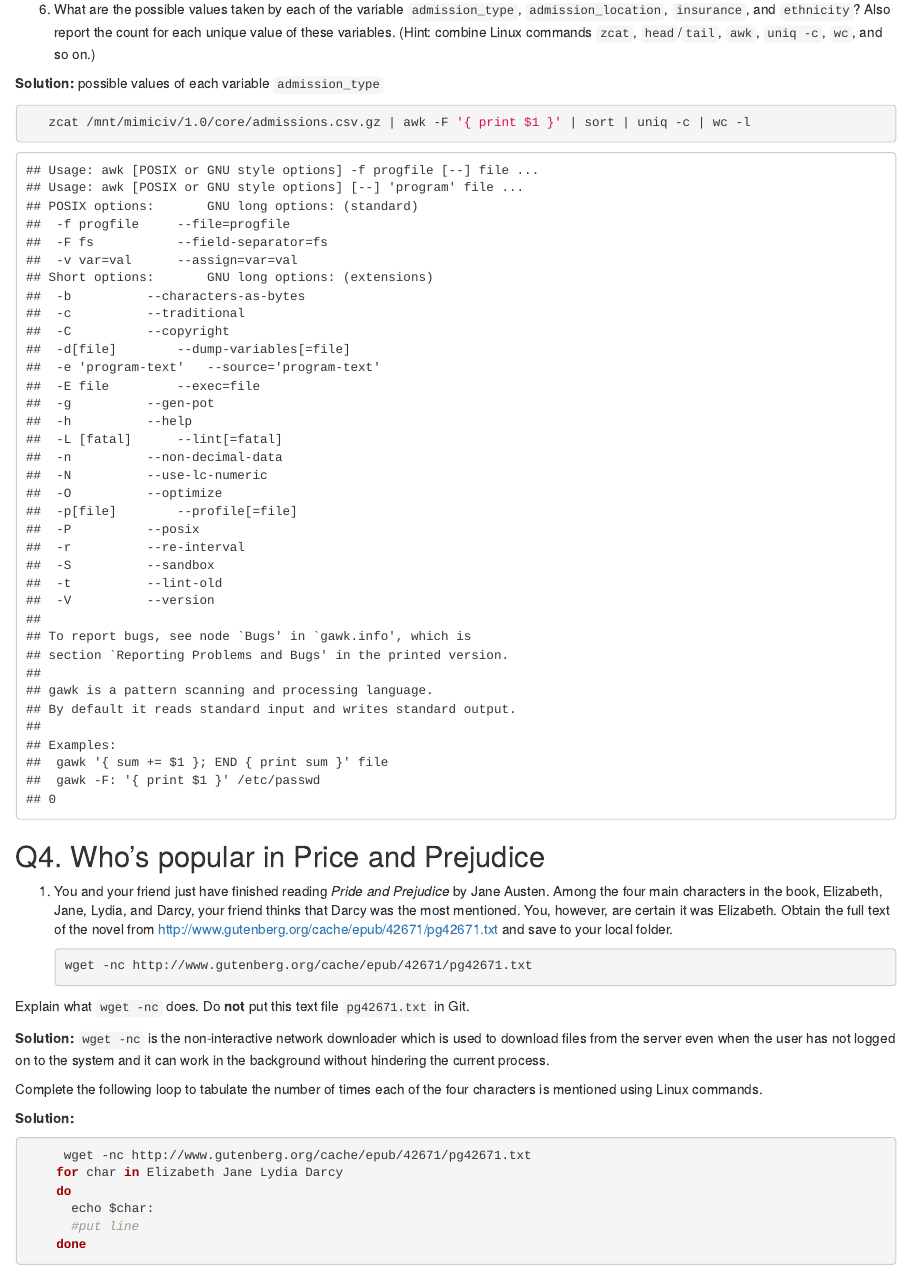
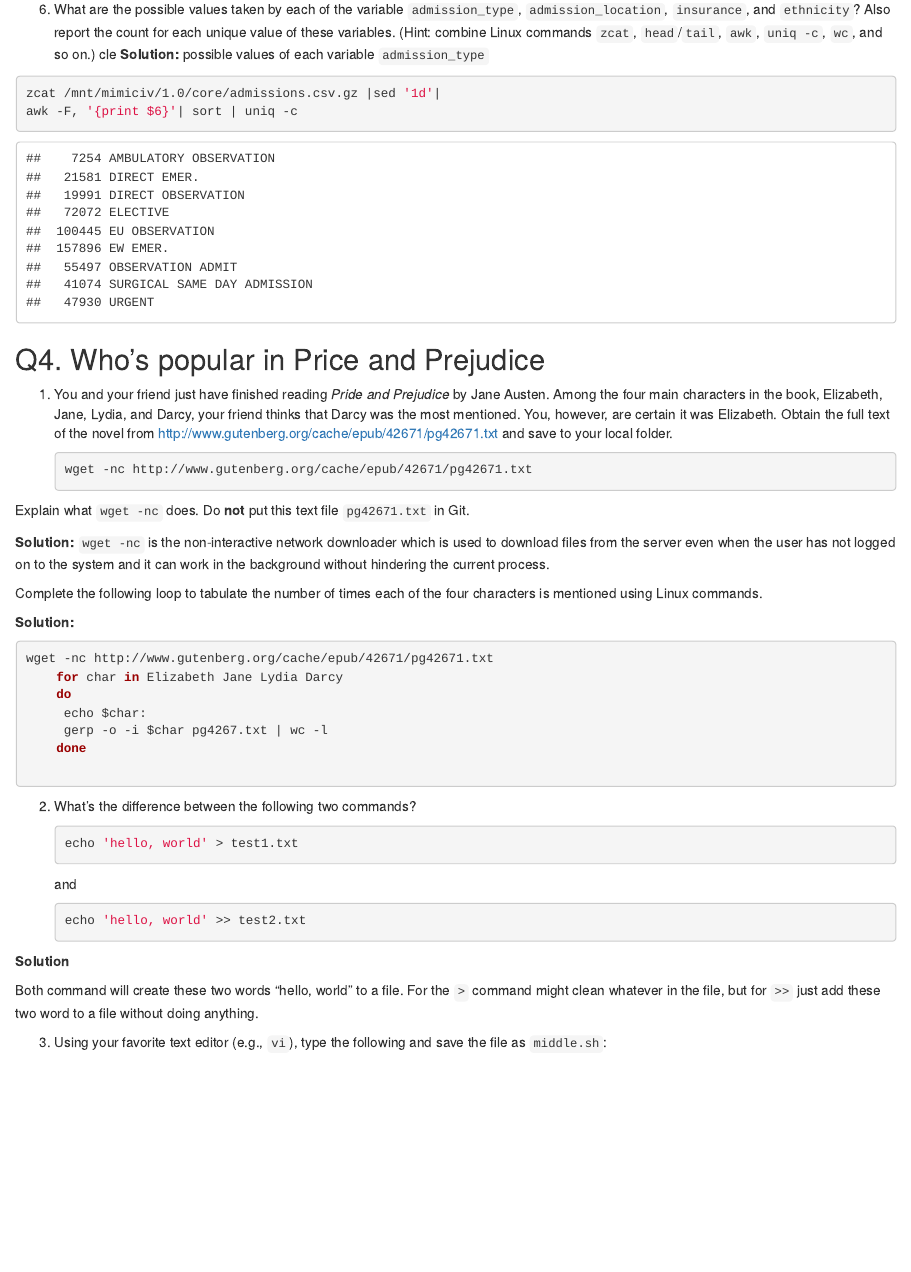
Before and after one commit to tianjiahao702/Biostats-203B, an R Markdown document (hw1/hw1solution.Rmd): the page in a window 1100 px wide, from 4120 px down. The pictures show the output file hw1/hw1solution.html that the author committed with the source, opened offline.

Commit message:
changes on Q3.6 and Q4.1

````diff
--- a/hw1/hw1solution.Rmd
+++ b/hw1/hw1solution.Rmd
@@ -133,12 +133,13 @@ c. number of unique patients
 
 
 6. What are the possible values taken by each of the variable `admission_type`, `admission_location`, `insurance`, and `ethnicity`? Also report the count for each unique value of these variables. (Hint: combine Linux commands `zcat`, `head`/`tail`, `awk`, `uniq -c`, `wc`, and so on.)
-
+cle
 **Solution:**
 possible values of each variable
 `admission_type`
 ```{bash}
-   zcat /mnt/mimiciv/1.0/core/admissions.csv.gz | awk -F '{ print $1 }' | sort | uniq -c | wc -l
+zcat /mnt/mimiciv/1.0/core/admissions.csv.gz |sed '1d'|
+awk -F, '{print $6}'| sort | uniq -c
 ```
 
 
@@ -160,13 +161,16 @@ Complete the following loop to tabulate the number of times each of the four cha
 **Solution:**
 
 ```{bash, eval=FALSE}
-     wget -nc http://www.gutenberg.org/cache/epub/42671/pg42671.txt
+wget -nc http://www.gutenberg.org/cache/epub/42671/pg42671.txt
     for char in Elizabeth Jane Lydia Darcy
     do
-      echo $char:
-      #put line
+     echo $char:
+     gerp -o -i $char pg4267.txt | wc -l
     done
+
 ```
+
+
 
 2. What's the difference between the following two commands?
     ```{bash eval=FALSE}
````
Also changed, not shown: hw1/hw1solution.html.
